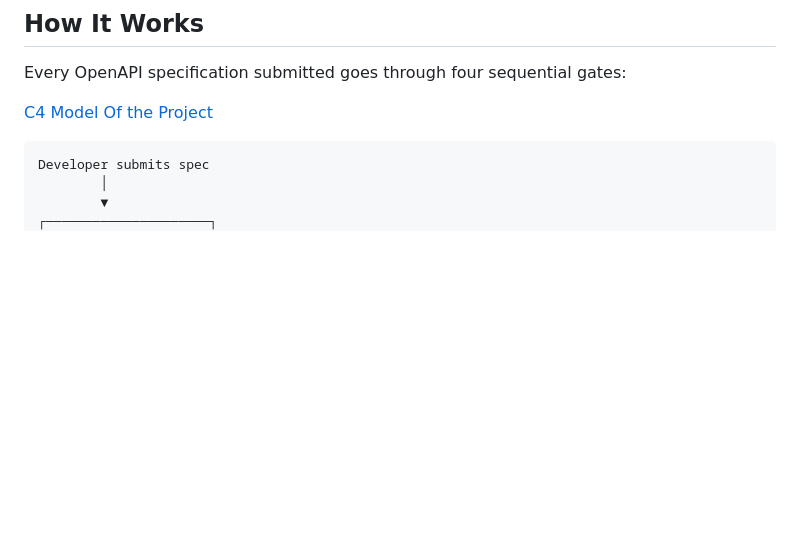
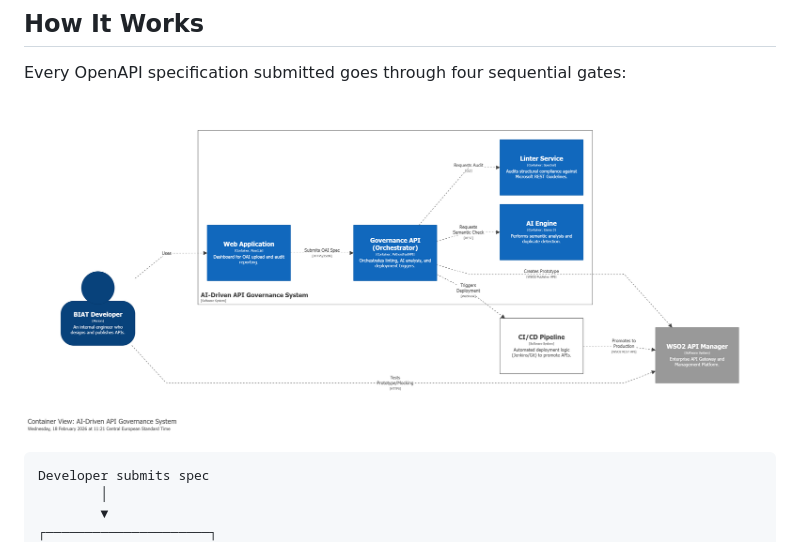
Before and after one commit to wahbisoussi/AI-Driven-OpenAPI-Governance-Automated-Publishing_Intgration_Layer_Project, a Markdown page: README.md, the part around the change. Rendered like a GitHub page; blank space fills up the shorter version.

Commit message:
Fix image syntax in README.md

````diff
--- a/README.md
+++ b/README.md
@@ -28,7 +28,7 @@ that every API specification must pass before reaching the production catalog.
 
 Every OpenAPI specification submitted goes through four sequential gates:
 
-[C4 Model Of the Project](Docs/ContainersC4Model.png)
+![C4 Model Of theProject](Docs/ContainersC4Model.png)
 
 ```
 Developer submits spec
````
